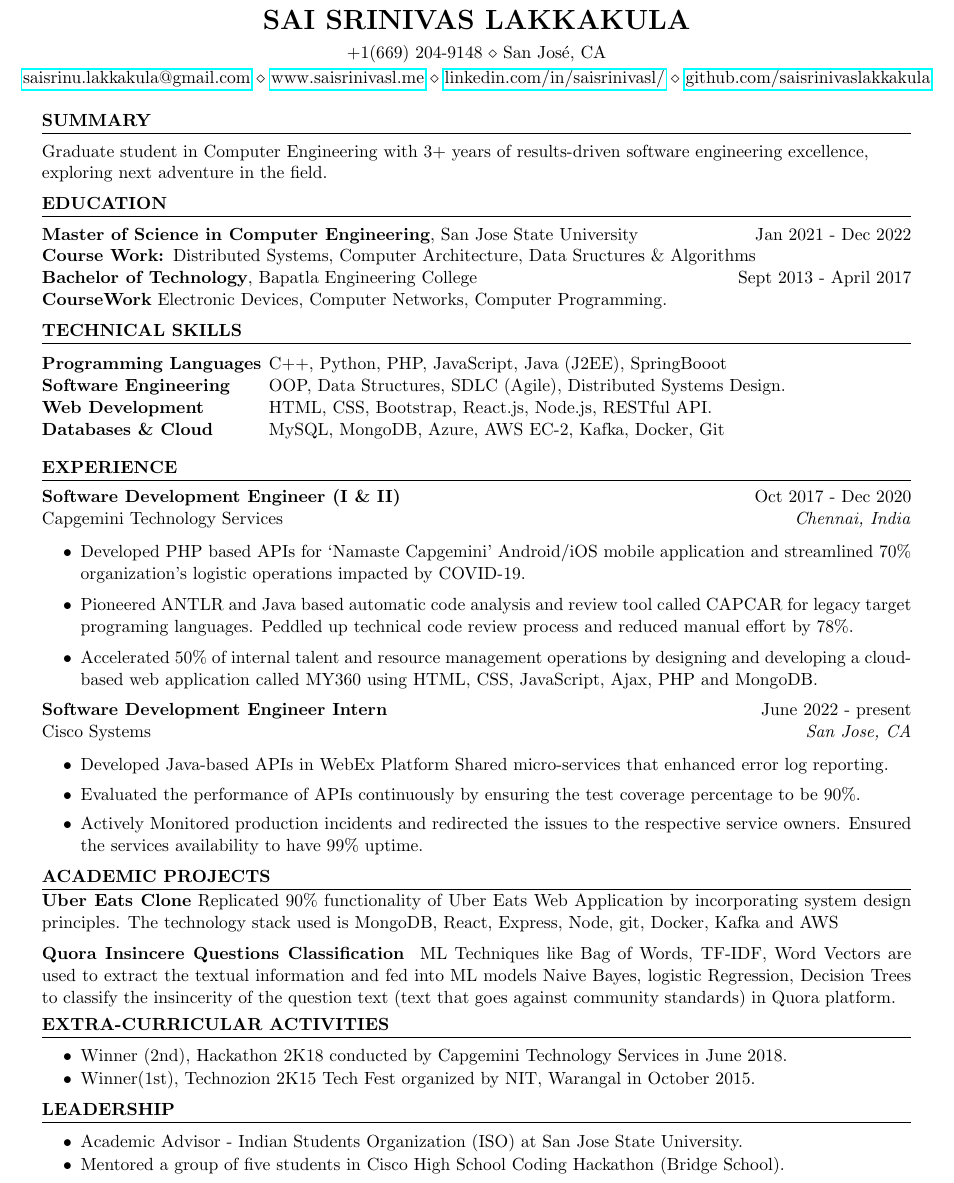
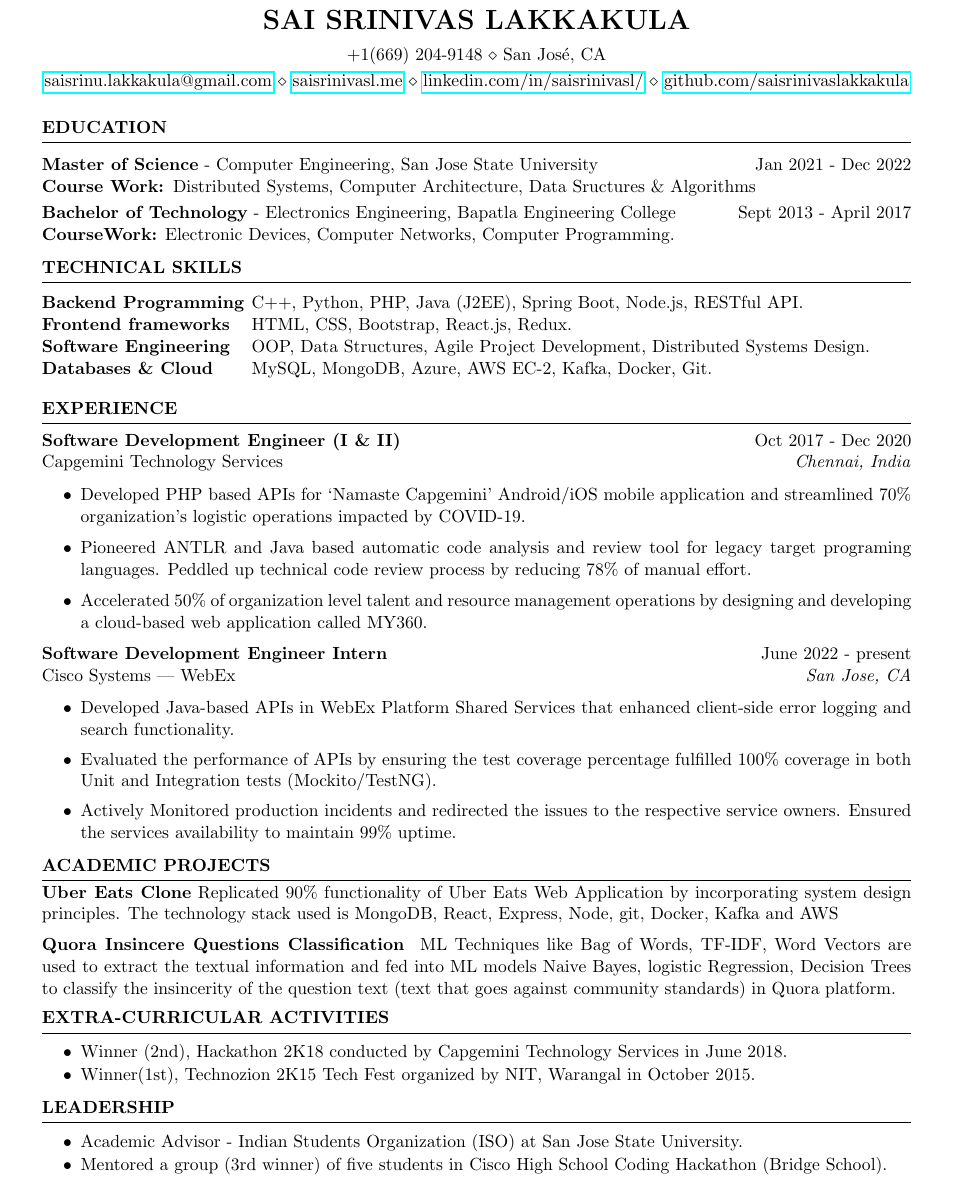
Before and after one commit to saisrinivaslakkakula/resume, a LaTeX CV (ResumeOfSaiSrinivasL.tex): part of the page, cut so that both start at the same text. Compiled offline with pdfLaTeX.

Commit message:
Cisco-AddedV2

```diff
--- a/ResumeOfSaiSrinivasL.tex
+++ b/ResumeOfSaiSrinivasL.tex
@@ -6,31 +6,20 @@
 \name{SAI SRINIVAS LAKKAKULA} % Your name
 % You can merge both of these into a single line, if you do not have a website.
 \address{+1(669) 204-9148 \\ San José, CA}
-\address{\href{mailto:saisrinu.lakkakula@gmail.com}{saisrinu.lakkakula@gmail.com} \\ \href{https://saisrinivasl.me}{www.saisrinivasl.me} \\ \href{https://www.linkedin.com/in/saisrinivasl/}{linkedin.com/in/saisrinivasl/} \\ \href{https://github.com/saisrinivaslakkakula}{github.com/saisrinivaslakkakula}}   %
+\address{\href{mailto:saisrinu.lakkakula@gmail.com}{saisrinu.lakkakula@gmail.com} \\ \href{https://saisrinivasl.me}{saisrinivasl.me} \\ \href{https://www.linkedin.com/in/saisrinivasl/}{linkedin.com/in/saisrinivasl/} \\ \href{https://github.com/saisrinivaslakkakula}{github.com/saisrinivaslakkakula}}   %
 
 \begin{document}
 
 %----------------------------------------------------------------------------------------
-%	OBJECTIVE
-%----------------------------------------------------------------------------------------
-
-\begin{rSection}{SUMMARY}
-
-{Graduate student in Computer Engineering with 3+ years of results-driven software engineering excellence, \\
-exploring next adventure in the field.}
-
-
-\end{rSection}
-%----------------------------------------------------------------------------------------
 %	EDUCATION SECTION
 %----------------------------------------------------------------------------------------
-\vspace{-0.5em}
+\vspace{0em}
 \begin{rSection}{Education}
-
-{\bf Master of Science in Computer Engineering}, {San Jose State University} \hfill {Jan 2021 - Dec 2022}\\
+\addressskip
+{\bf Master of Science} {- Computer Engineering}, {San Jose State University} \hfill {Jan 2021 - Dec 2022}\\ \addressskip
 {\bf Course Work: }Distributed Systems, Computer Architecture, Data Sructures \& Algorithms\\
-{\bf Bachelor of Technology}, Bapatla Engineering College \hfill {Sept 2013 - April 2017}\\
-{\bf CourseWork} Electronic Devices, Computer Networks, Computer Programming.
+{\bf Bachelor of Technology} {- Electronics Engineering}, Bapatla Engineering College \hfill {Sept 2013 - April 2017}\\
+{\bf CourseWork:} Electronic Devices, Computer Networks, Computer Programming.
 \end{rSection}
 
 %----------------------------------------------------------------------------------------
@@ -39,10 +28,10 @@ exploring next adventure in the field.}
 \vspace{-0.5em}
 \begin{rSection}{Technical Skills}
 \begin{tabular}{ @{} >{\bfseries}l @{\hspace{1ex}} l }
-Programming Languages & C++, Python, PHP, JavaScript, Java (J2EE), SpringBooot\\
-Software Engineering & OOP, Data Structures, SDLC (Agile), Distributed Systems Design.\\
-Web Development & HTML, CSS, Bootstrap, React.js, Node.js, RESTful API.\\
-Databases \& Cloud  & MySQL, MongoDB, Azure, AWS EC-2, Kafka, Docker, Git\\
+Backend Programming & C++, Python, PHP, Java (J2EE), Spring Boot, Node.js, RESTful API.\\
+Frontend frameworks  & HTML, CSS, Bootstrap, React.js, Redux. \\
+Software Engineering & OOP, Data Structures, Agile Project Development, Distributed Systems Design.\\
+Databases \& Cloud  & MySQL, MongoDB, Azure, AWS EC-2, Kafka, Docker, Git.\\
 \end{tabular}
 \end{rSection}
 
@@ -53,17 +42,17 @@ Capgemini Technology Services \hfill \textit{Chennai, India}
  \begin{itemize}
     \itemsep -1pt {}
      \item Developed PHP based APIs for ‘Namaste Capgemini’ Android/iOS mobile application and streamlined 70\% organization’s logistic operations impacted by COVID-19.
-     \item 	Pioneered ANTLR and Java based automatic code analysis and review tool called CAPCAR for legacy target programing languages. Peddled up technical code review process and reduced manual effort by 78\%.
-     \item Accelerated 50\% of internal talent and resource management operations by designing and developing a cloud-based web application called MY360 using HTML, CSS, JavaScript, Ajax, PHP and MongoDB.
+     \item 	Pioneered ANTLR and Java based automatic code analysis and review tool for legacy target programing languages. Peddled up technical code review process by reducing 78\% of manual effort.
+     \item Accelerated 50\% of organization level talent and resource management operations by designing and developing a cloud-based web application called MY360.
  \end{itemize}
  \vspace{-0.10em}
 \textbf{Software Development Engineer Intern} \hfill June  2022 - present\\
-Cisco Systems \hfill \textit{San Jose, CA}
+Cisco Systems | WebEx \hfill \textit{San Jose, CA}
  \begin{itemize}
     \itemsep -2pt {}
-     \item Developed Java-based APIs in WebEx Platform Shared micro-services that enhanced error log reporting.
-     \item Evaluated the performance of APIs continuously by ensuring the test coverage percentage to be 90\%.
-     \item Actively Monitored production incidents and redirected the issues to the respective service owners. Ensured the services availability to have 99\% uptime.
+     \item Developed Java-based APIs in WebEx Platform Shared Services that enhanced client-side error logging and search functionality.
+     \item Evaluated the performance of APIs by ensuring the test coverage percentage fulfilled 100\% coverage in both Unit and Integration tests (Mockito/TestNG).
+     \item Actively Monitored production incidents and redirected the issues to the respective service owners. Ensured the services availability to maintain 99\% uptime.
  \end{itemize}
 
 
@@ -97,7 +86,7 @@ Cisco Systems \hfill \textit{San Jose, CA}
 \begin{itemize}
 \itemsep -6pt {}
     \item Academic Advisor - Indian Students Organization (ISO) at San Jose State University.
-      \item Mentored a group of five students in Cisco High School Coding Hackathon (Bridge School).
+      \item Mentored a group (3rd winner) of five students in Cisco High School Coding Hackathon (Bridge School).
 \end{itemize}
 
 
```
Also changed, not shown: ResumeOfSaiSrinivasL.pdf, 4 other files.
